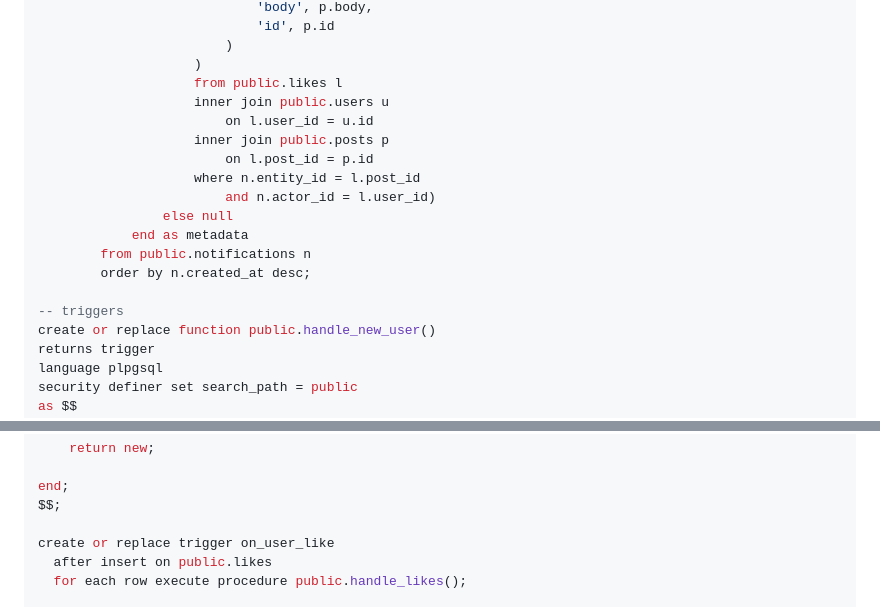
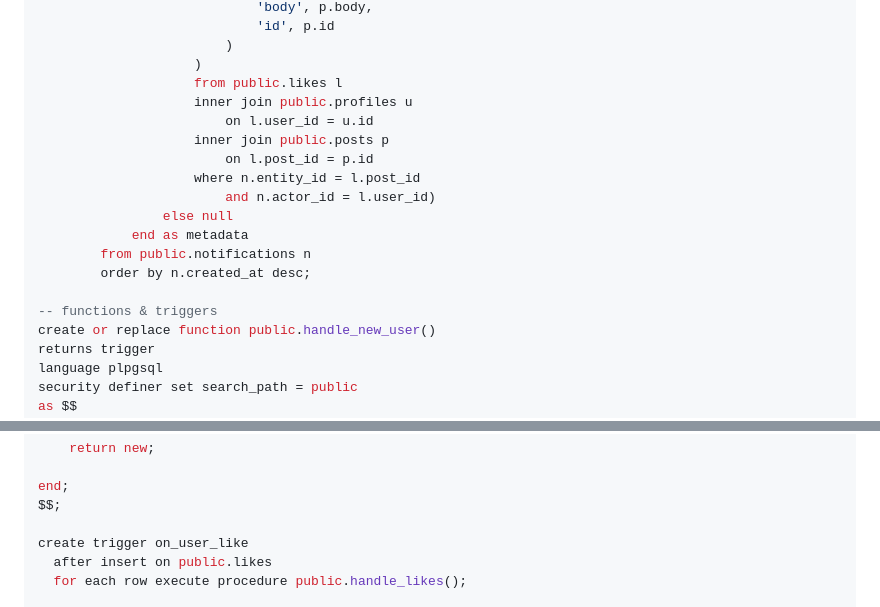
Before and after one commit to dshukertjr/twitter_clone, a Markdown page: README.md, 2 parts joined by grey strips. GitHub-like rendering.

```diff
--- a/README.md
+++ b/README.md
@@ -95,7 +100,7 @@ create or replace view notifications_view
                         )
                     )
                     from public.likes l
-                    inner join public.users u
+                    inner join public.profiles u
                         on l.user_id = u.id
                     inner join public.posts p
                         on l.post_id = p.id
@@ -106,7 +111,7 @@ create or replace view notifications_view
         from public.notifications n
         order by n.created_at desc;
 
--- triggers
+-- functions & triggers
 create or replace function public.handle_new_user()
 returns trigger
 language plpgsql
@@ -147,7 +152,7 @@ begin
 end;
 $$;
 
-create or replace trigger on_user_like
+create trigger on_user_like
   after insert on public.likes
   for each row execute procedure public.handle_likes();
 
```
Also changed, not shown: other parts of README.md (+107 -26 lines).
